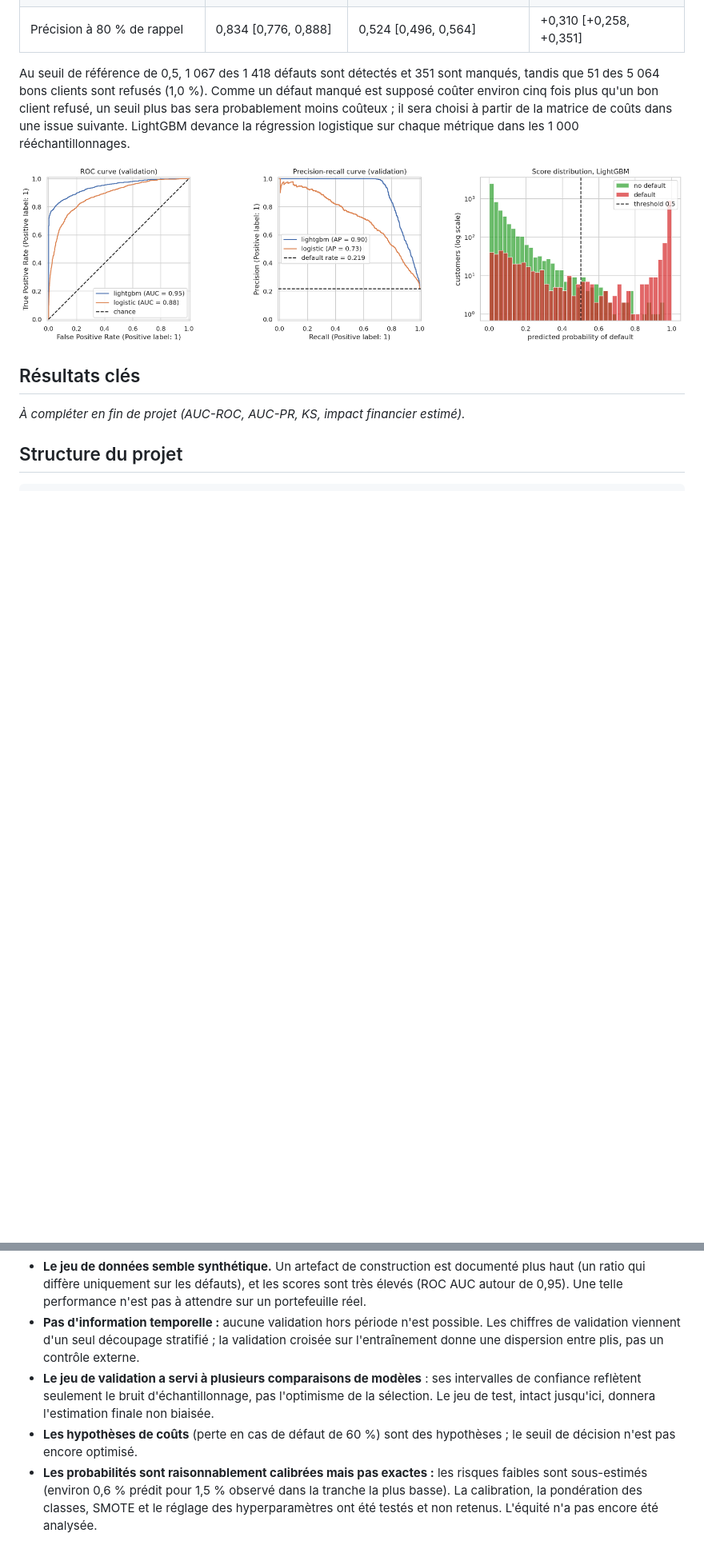
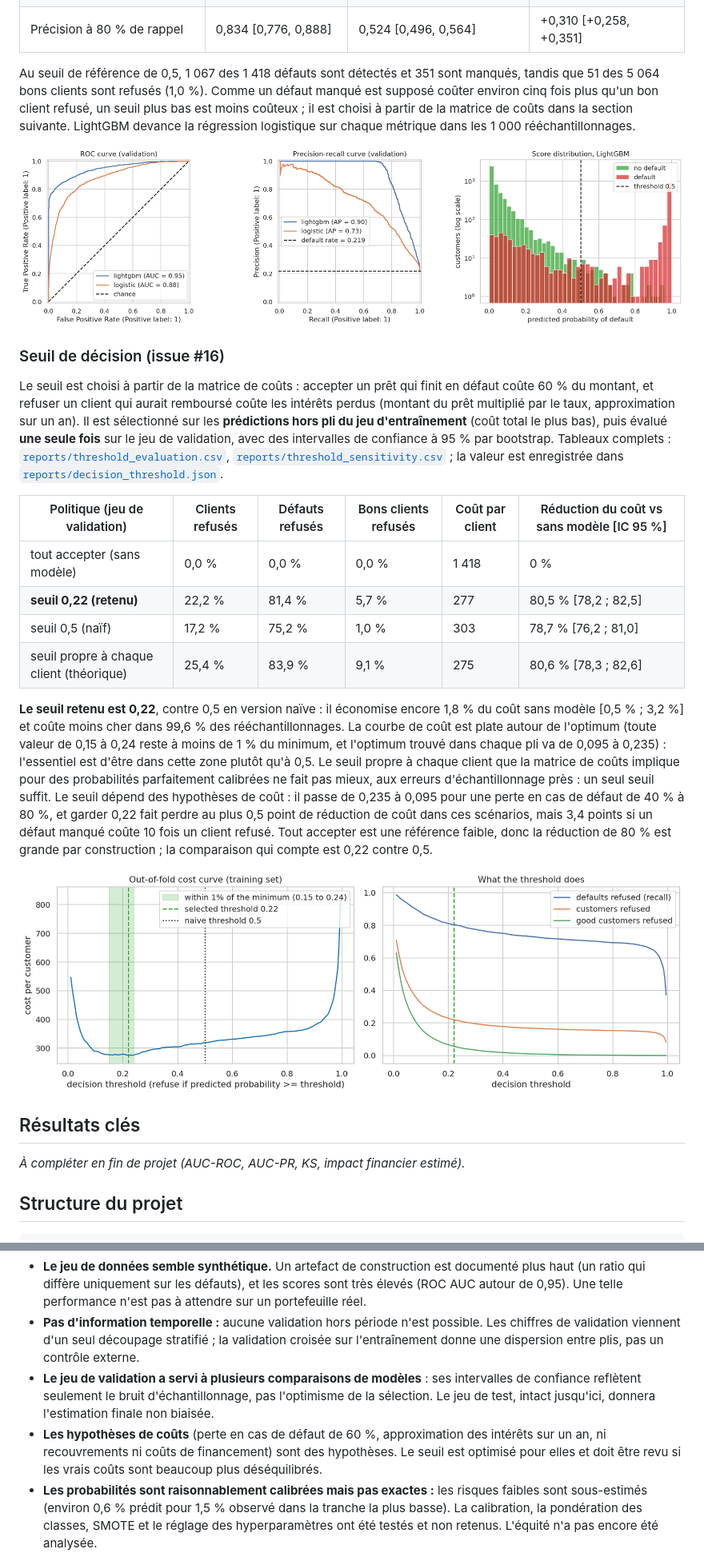
Before and after one commit to cheickbougoum90-web/credit-risk-scoring, a Markdown page: README.fr.md, 2 parts joined by grey strips. Shown at 80% size. Rendered like a GitHub page; pictures changed too: reports/figures/threshold_cost_curve.png (added); blank space fills up the shorter version.

Commit message:
Choose the decision threshold from the cost matrix on out-of-fold predictions. Closes #16

```diff
--- a/README.fr.md
+++ b/README.fr.md
@@ -138,9 +138,24 @@ Modèle final (LightGBM par défaut, sans calibrateur) ajusté sur le jeu d'entr
 | Précision à 0,5 | 0,954 [0,941, 0,966] | 0,744 [0,715, 0,770] | +0,211 [+0,185, +0,237] |
 | Précision à 80 % de rappel | 0,834 [0,776, 0,888] | 0,524 [0,496, 0,564] | +0,310 [+0,258, +0,351] |
 
-Au seuil de référence de 0,5, 1 067 des 1 418 défauts sont détectés et 351 sont manqués, tandis que 51 des 5 064 bons clients sont refusés (1,0 %). Comme un défaut manqué est supposé coûter environ cinq fois plus qu'un bon client refusé, un seuil plus bas sera probablement moins coûteux ; il sera choisi à partir de la matrice de coûts dans une issue suivante. LightGBM devance la régression logistique sur chaque métrique dans les 1 000 rééchantillonnages.
+Au seuil de référence de 0,5, 1 067 des 1 418 défauts sont détectés et 351 sont manqués, tandis que 51 des 5 064 bons clients sont refusés (1,0 %). Comme un défaut manqué est supposé coûter environ cinq fois plus qu'un bon client refusé, un seuil plus bas est moins coûteux ; il est choisi à partir de la matrice de coûts dans la section suivante. LightGBM devance la régression logistique sur chaque métrique dans les 1 000 rééchantillonnages.
 
 ![Courbe ROC, courbe précision-rappel et distribution des scores](reports/figures/final_evaluation.png)
+
+### Seuil de décision (issue #16)
+
+Le seuil est choisi à partir de la matrice de coûts : accepter un prêt qui finit en défaut coûte 60 % du montant, et refuser un client qui aurait remboursé coûte les intérêts perdus (montant du prêt multiplié par le taux, approximation sur un an). Il est sélectionné sur les **prédictions hors pli du jeu d'entraînement** (coût total le plus bas), puis évalué **une seule fois** sur le jeu de validation, avec des intervalles de confiance à 95 % par bootstrap. Tableaux complets : [`reports/threshold_evaluation.csv`](reports/threshold_evaluation.csv), [`reports/threshold_sensitivity.csv`](reports/threshold_sensitivity.csv) ; la valeur est enregistrée dans [`reports/decision_threshold.json`](reports/decision_threshold.json).
+
+| Politique (jeu de validation) | Clients refusés | Défauts refusés | Bons clients refusés | Coût par client | Réduction du coût vs sans modèle [IC 95 %] |
+|---|---|---|---|---|---|
+| tout accepter (sans modèle) | 0,0 % | 0,0 % | 0,0 % | 1 418 | 0 % |
+| **seuil 0,22 (retenu)** | 22,2 % | 81,4 % | 5,7 % | 277 | 80,5 % [78,2 ; 82,5] |
+| seuil 0,5 (naïf) | 17,2 % | 75,2 % | 1,0 % | 303 | 78,7 % [76,2 ; 81,0] |
+| seuil propre à chaque client (théorique) | 25,4 % | 83,9 % | 9,1 % | 275 | 80,6 % [78,3 ; 82,6] |
+
+**Le seuil retenu est 0,22**, contre 0,5 en version naïve : il économise encore 1,8 % du coût sans modèle [0,5 % ; 3,2 %] et coûte moins cher dans 99,6 % des rééchantillonnages. La courbe de coût est plate autour de l'optimum (toute valeur de 0,15 à 0,24 reste à moins de 1 % du minimum, et l'optimum trouvé dans chaque pli va de 0,095 à 0,235) : l'essentiel est d'être dans cette zone plutôt qu'à 0,5. Le seuil propre à chaque client que la matrice de coûts implique pour des probabilités parfaitement calibrées ne fait pas mieux, aux erreurs d'échantillonnage près : un seul seuil suffit. Le seuil dépend des hypothèses de coût : il passe de 0,235 à 0,095 pour une perte en cas de défaut de 40 % à 80 %, et garder 0,22 fait perdre au plus 0,5 point de réduction de coût dans ces scénarios, mais 3,4 points si un défaut manqué coûte 10 fois un client refusé. Tout accepter est une référence faible, donc la réduction de 80 % est grande par construction ; la comparaison qui compte est 0,22 contre 0,5.
+
+![Courbe de coût et effet du seuil](reports/figures/threshold_cost_curve.png)
 
 ## Résultats clés
 
@@ -180,7 +195,7 @@ Pour reproduire les notebooks, télécharge le jeu de données dans `data/raw/`
 - **Le jeu de données semble synthétique.** Un artefact de construction est documenté plus haut (un ratio qui diffère uniquement sur les défauts), et les scores sont très élevés (ROC AUC autour de 0,95). Une telle performance n'est pas à attendre sur un portefeuille réel.
 - **Pas d'information temporelle :** aucune validation hors période n'est possible. Les chiffres de validation viennent d'un seul découpage stratifié ; la validation croisée sur l'entraînement donne une dispersion entre plis, pas un contrôle externe.
 - **Le jeu de validation a servi à plusieurs comparaisons de modèles** : ses intervalles de confiance reflètent seulement le bruit d'échantillonnage, pas l'optimisme de la sélection. Le jeu de test, intact jusqu'ici, donnera l'estimation finale non biaisée.
-- **Les hypothèses de coûts** (perte en cas de défaut de 60 %) sont des hypothèses ; le seuil de décision n'est pas encore optimisé.
+- **Les hypothèses de coûts** (perte en cas de défaut de 60 %, approximation des intérêts sur un an, ni recouvrements ni coûts de financement) sont des hypothèses. Le seuil est optimisé pour elles et doit être revu si les vrais coûts sont beaucoup plus déséquilibrés.
 - **Les probabilités sont raisonnablement calibrées mais pas exactes :** les risques faibles sont sous-estimés (environ 0,6 % prédit pour 1,5 % observé dans la tranche la plus basse). La calibration, la pondération des classes, SMOTE et le réglage des hyperparamètres ont été testés et non retenus. L'équité n'a pas encore été analysée.
 
 ## Licence
```
Also changed, not shown: README.md (+17 -2 lines), 8 other files.
